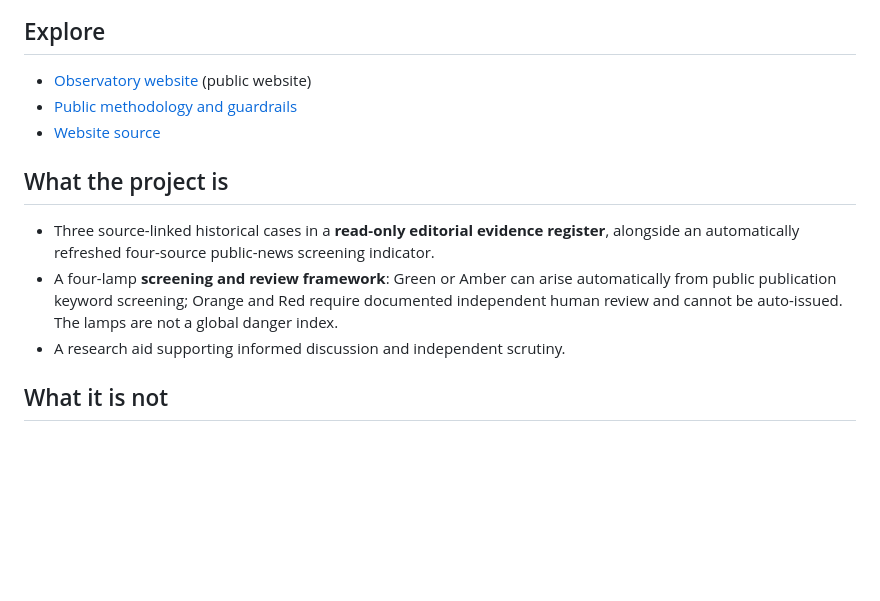
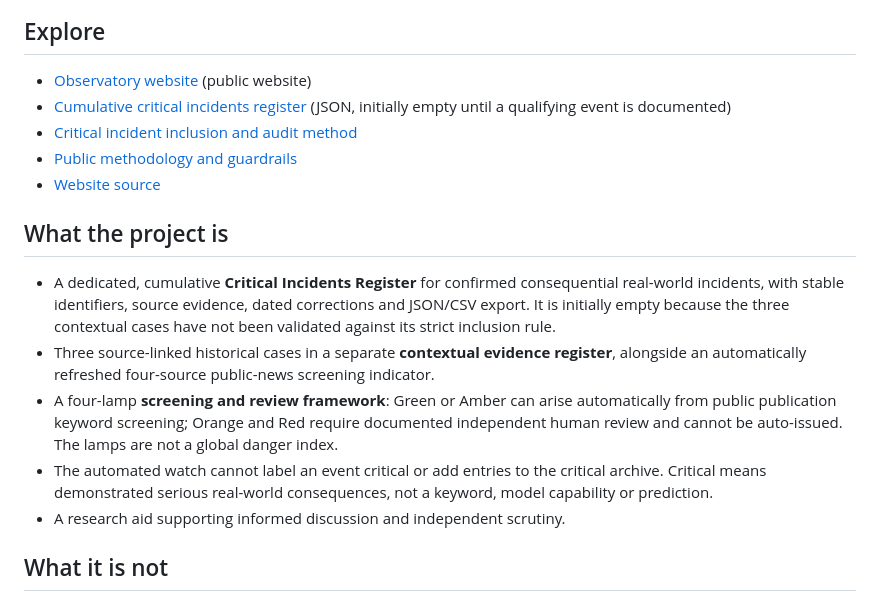
Before and after one commit to KindaMagic/ai-sentinel-observatory, a Markdown page: README.md, the part around the change. Rendered like a GitHub page; blank space fills up the shorter version.

Commit message:
Document separate cumulative critical incident archive and conservative entry standard

```diff
--- a/README.md
+++ b/README.md
@@ -12,13 +12,17 @@ It is intended to make primary-source reports understandable, dated, open to cri
 ## Explore
 
 - [Observatory website](https://kindamagic.github.io/ai-sentinel-observatory/) (public website)
+- [Cumulative critical incidents register](critical-incidents.json) (JSON, initially empty until a qualifying event is documented)
+- [Critical incident inclusion and audit method](CRITICAL_REGISTER.md)
 - [Public methodology and guardrails](METHODOLOGY.md)
 - [Website source](index.html)
 
 ## What the project is
 
-- Three source-linked historical cases in a **read-only editorial evidence register**, alongside an automatically refreshed four-source public-news screening indicator.
+- A dedicated, cumulative **Critical Incidents Register** for confirmed consequential real-world incidents, with stable identifiers, source evidence, dated corrections and JSON/CSV export. It is initially empty because the three contextual cases have not been validated against its strict inclusion rule.
+- Three source-linked historical cases in a separate **contextual evidence register**, alongside an automatically refreshed four-source public-news screening indicator.
 - A four-lamp **screening and review framework**: Green or Amber can arise automatically from public publication keyword screening; Orange and Red require documented independent human review and cannot be auto-issued. The lamps are not a global danger index.
+- The automated watch cannot label an event critical or add entries to the critical archive. Critical means demonstrated serious real-world consequences, not a keyword, model capability or prediction.
 - A research aid supporting informed discussion and independent scrutiny.
 
 ## What it is not
```
